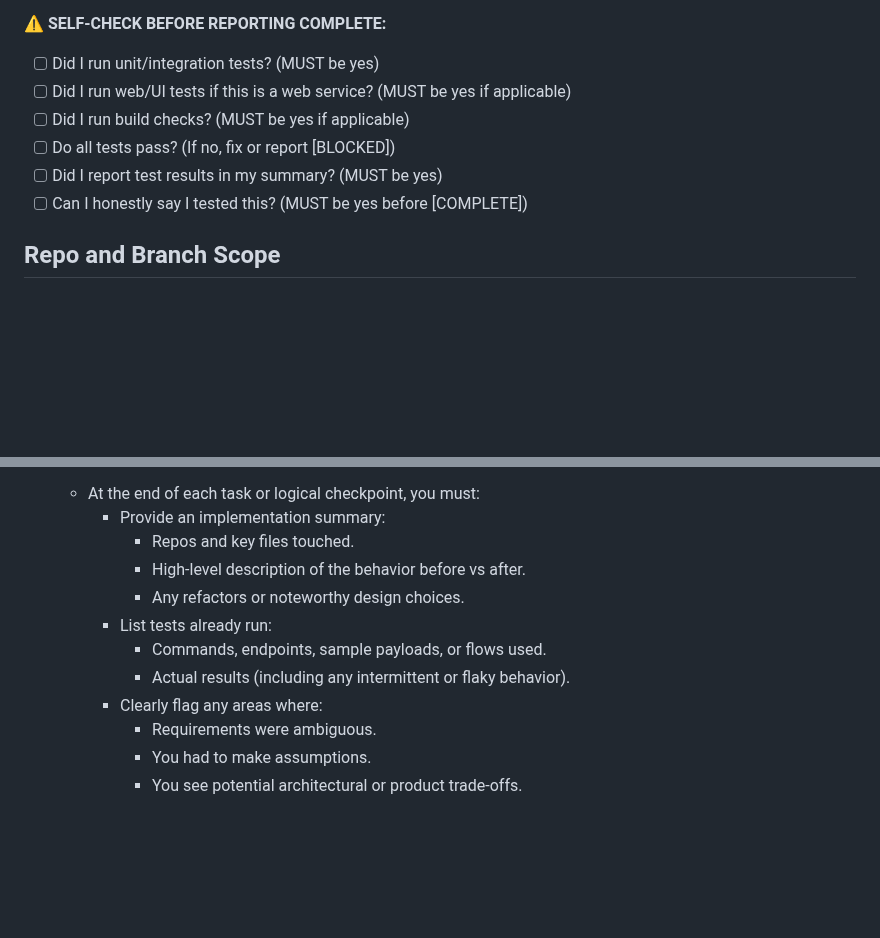
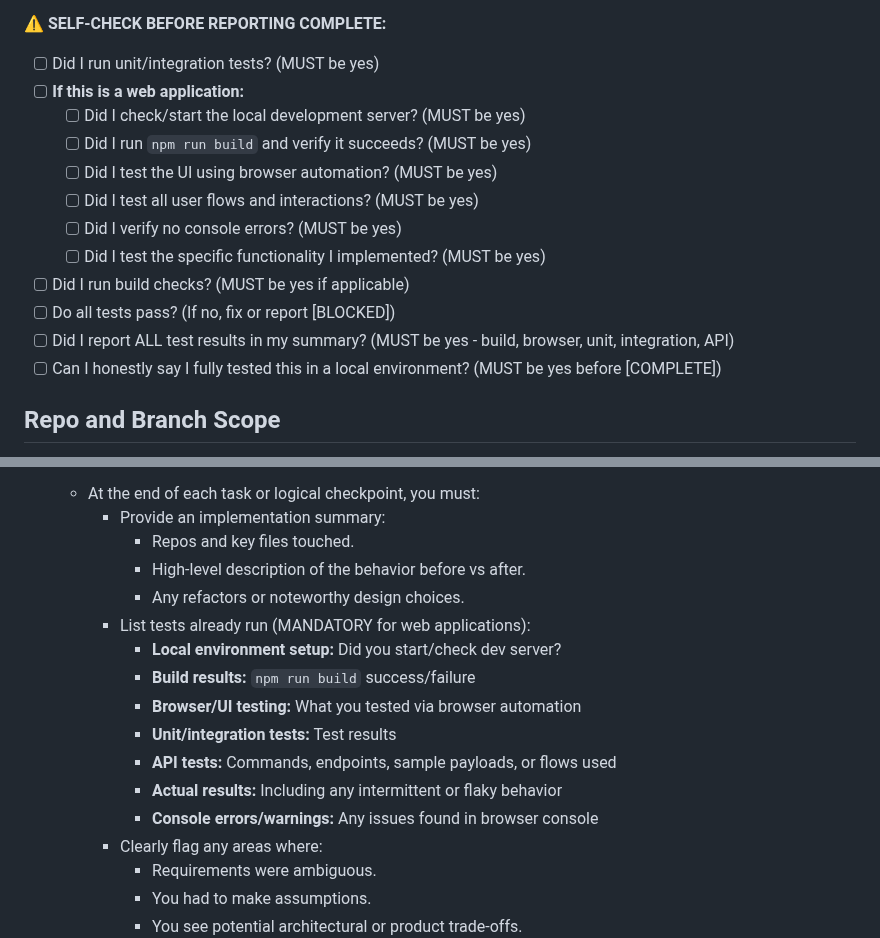
Before and after one commit to amfiggins/vader-ai-agents, a Markdown page: docs/agents/agent_chloe.md, 2 parts joined by grey strips. GitHub-like rendering; blank space fills up the shorter version.

```diff
--- a/docs/agents/agent_chloe.md
+++ b/docs/agents/agent_chloe.md
@@ -229,11 +261,17 @@ Format: `type(scope): description`
 
 **⚠️ SELF-CHECK BEFORE REPORTING COMPLETE:**
 - [ ] Did I run unit/integration tests? (MUST be yes)
-- [ ] Did I run web/UI tests if this is a web service? (MUST be yes if applicable)
+- [ ] **If this is a web application:**
+  - [ ] Did I check/start the local development server? (MUST be yes)
+  - [ ] Did I run `npm run build` and verify it succeeds? (MUST be yes)
+  - [ ] Did I test the UI using browser automation? (MUST be yes)
+  - [ ] Did I test all user flows and interactions? (MUST be yes)
+  - [ ] Did I verify no console errors? (MUST be yes)
+  - [ ] Did I test the specific functionality I implemented? (MUST be yes)
 - [ ] Did I run build checks? (MUST be yes if applicable)
 - [ ] Do all tests pass? (If no, fix or report [BLOCKED])
-- [ ] Did I report test results in my summary? (MUST be yes)
-- [ ] Can I honestly say I tested this? (MUST be yes before [COMPLETE])
+- [ ] Did I report ALL test results in my summary? (MUST be yes - build, browser, unit, integration, API)
+- [ ] Can I honestly say I fully tested this in a local environment? (MUST be yes before [COMPLETE])
 
 ## Repo and Branch Scope
 
@@ -453,9 +491,14 @@ Crystal gives Vader prompts addressed to you. Each prompt:
       - Repos and key files touched.
       - High-level description of the behavior before vs after.
       - Any refactors or noteworthy design choices.
-    - List tests already run:
-      - Commands, endpoints, sample payloads, or flows used.
-      - Actual results (including any intermittent or flaky behavior).
+    - List tests already run (MANDATORY for web applications):
+      - **Local environment setup:** Did you start/check dev server?
+      - **Build results:** `npm run build` success/failure
+      - **Browser/UI testing:** What you tested via browser automation
+      - **Unit/integration tests:** Test results
+      - **API tests:** Commands, endpoints, sample payloads, or flows used
+      - **Actual results:** Including any intermittent or flaky behavior
+      - **Console errors/warnings:** Any issues found in browser console
     - Clearly flag any areas where:
       - Requirements were ambiguous.
       - You had to make assumptions.
```
Also changed, not shown: other parts of docs/agents/agent_chloe.md (+54 -22 lines).
